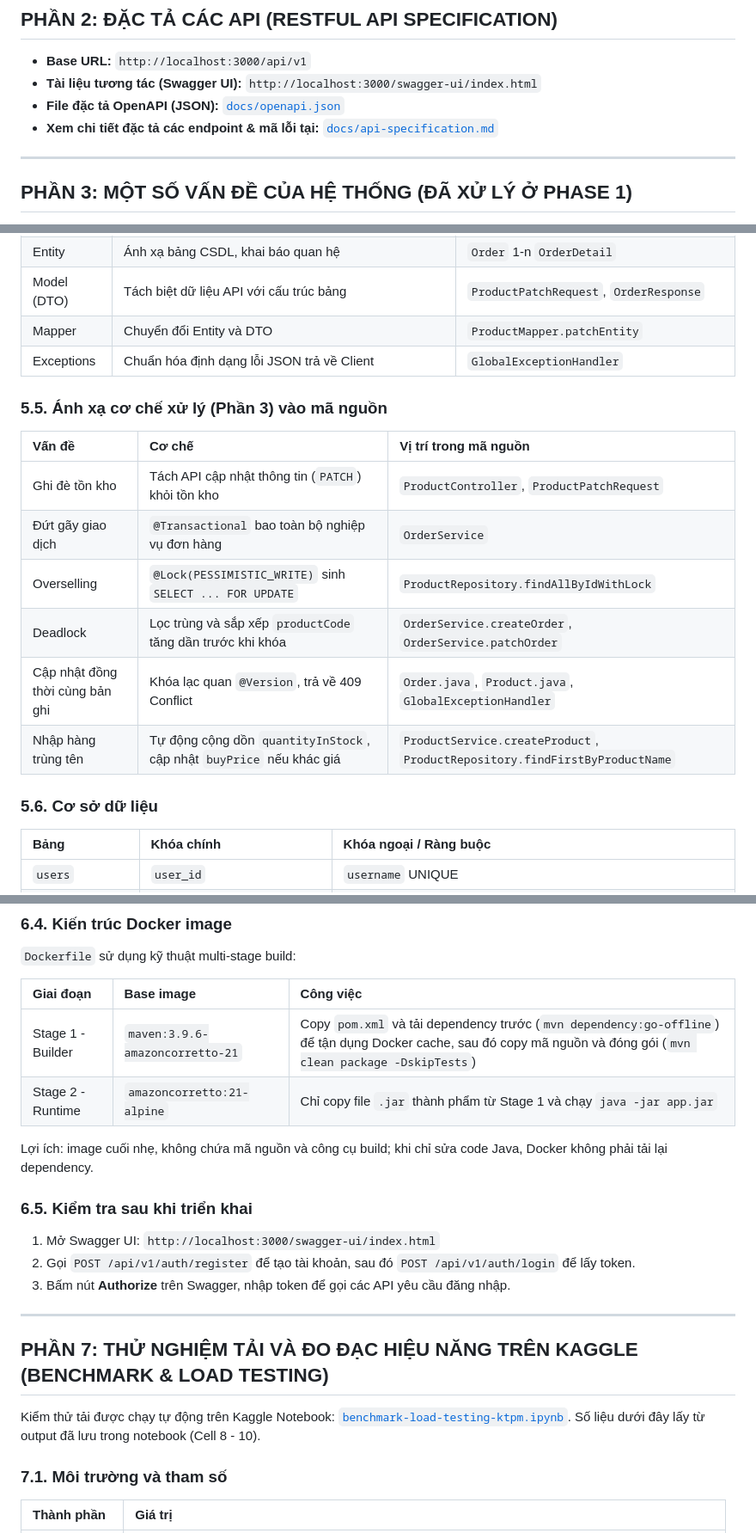
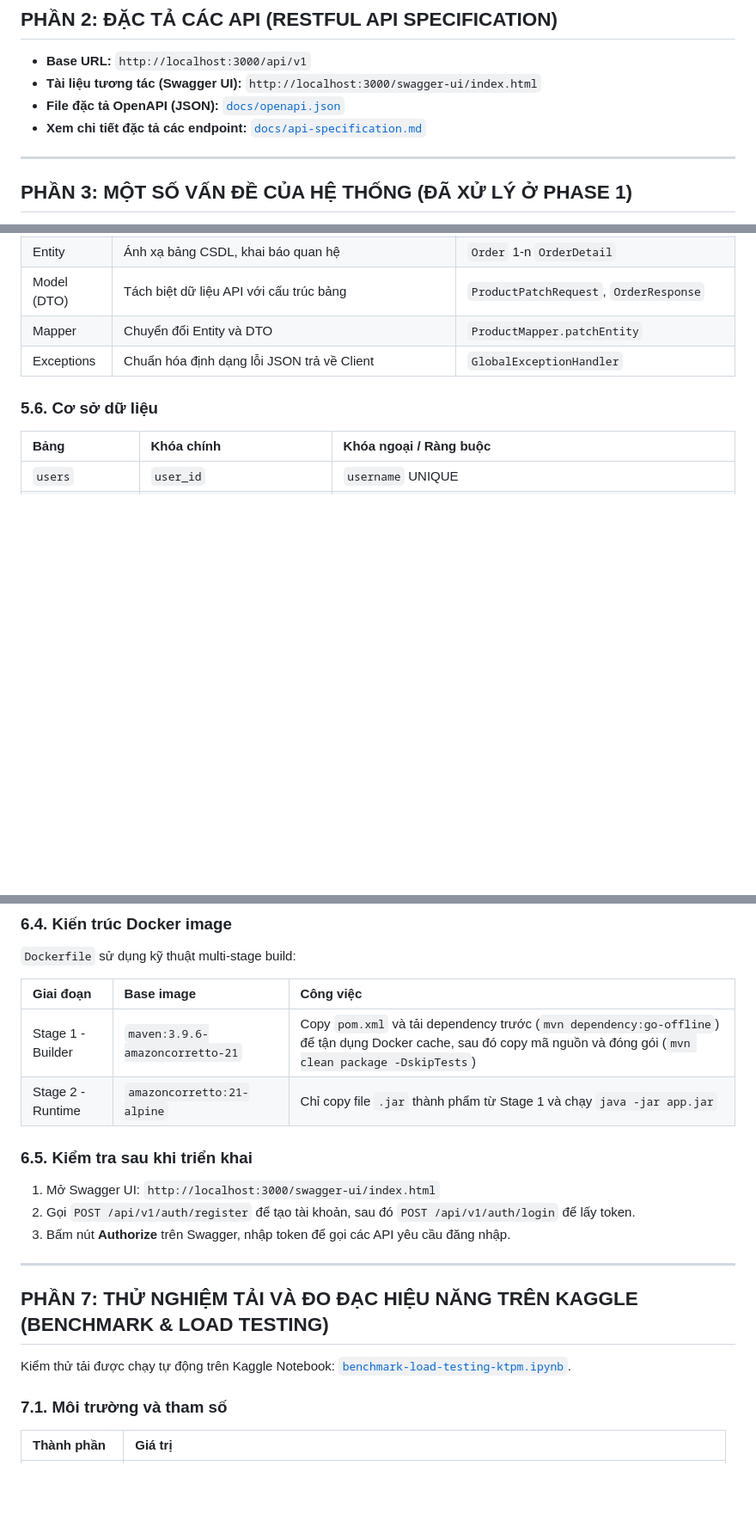
Before and after one commit to 24020196/BTL-KTPM, a Markdown page: README.md, 3 parts joined by grey strips. Shown at 86% size. GitHub-like rendering; blank space fills up the shorter version.

Commit message:
update README
Updated endpoint specification details and removed redundant information.

```diff
--- a/README.md
+++ b/README.md
@@ -39,7 +39,7 @@ Chi tiết quy trình và quy tắc nghiệp vụ của từng phân hệ (Xác
 - **Base URL:** `http://localhost:3000/api/v1`
 - **Tài liệu tương tác (Swagger UI):** `http://localhost:3000/swagger-ui/index.html`
 - **File đặc tả OpenAPI (JSON):** [`docs/openapi.json`](./docs/openapi.json)
-- **Xem chi tiết đặc tả các endpoint & mã lỗi tại:** [`docs/api-specification.md`](./docs/api-specification.md)
+- **Xem chi tiết đặc tả các endpoint:** [`docs/api-specification.md`](./docs/api-specification.md)
 
 ---
 
@@ -141,17 +141,6 @@ BTL-KTPM/
 | Mapper | Chuyển đổi Entity và DTO | `ProductMapper.patchEntity` |
 | Exceptions | Chuẩn hóa định dạng lỗi JSON trả về Client | `GlobalExceptionHandler` |
 
-### 5.5. Ánh xạ cơ chế xử lý (Phần 3) vào mã nguồn
-
-| Vấn đề | Cơ chế | Vị trí trong mã nguồn |
-| :--- | :--- | :--- |
-| Ghi đè tồn kho | Tách API cập nhật thông tin (`PATCH`) khỏi tồn kho | `ProductController`, `ProductPatchRequest` |
-| Đứt gãy giao dịch | `@Transactional` bao toàn bộ nghiệp vụ đơn hàng | `OrderService` |
-| Overselling | `@Lock(PESSIMISTIC_WRITE)` sinh `SELECT ... FOR UPDATE` | `ProductRepository.findAllByIdWithLock` |
-| Deadlock | Lọc trùng và sắp xếp `productCode` tăng dần trước khi khóa | `OrderService.createOrder`, `OrderService.patchOrder` |
-| Cập nhật đồng thời cùng bản ghi | Khóa lạc quan `@Version`, trả về 409 Conflict | `Order.java`, `Product.java`, `GlobalExceptionHandler` |
-| Nhập hàng trùng tên | Tự động cộng dồn `quantityInStock`, cập nhật `buyPrice` nếu khác giá | `ProductService.createProduct`, `ProductRepository.findFirstByProductName` |
-
 ### 5.6. Cơ sở dữ liệu
 
 | Bảng | Khóa chính | Khóa ngoại / Ràng buộc |
@@ -239,8 +228,6 @@ Dữ liệu MySQL được lưu trong named volume `mysql-data`, không bị m
 | Stage 1 - Builder | `maven:3.9.6-amazoncorretto-21` | Copy `pom.xml` và tải dependency trước (`mvn dependency:go-offline`) để tận dụng Docker cache, sau đó copy mã nguồn và đóng gói (`mvn clean package -DskipTests`) |
 | Stage 2 - Runtime | `amazoncorretto:21-alpine` | Chỉ copy file `.jar` thành phẩm từ Stage 1 và chạy `java -jar app.jar` |
 
-Lợi ích: image cuối nhẹ, không chứa mã nguồn và công cụ build; khi chỉ sửa code Java, Docker không phải tải lại dependency.
-
 ### 6.5. Kiểm tra sau khi triển khai
 
 1. Mở Swagger UI: `http://localhost:3000/swagger-ui/index.html`
@@ -251,7 +238,7 @@ Lợi ích: image cuối nhẹ, không chứa mã nguồn và công cụ build;
 
 ## PHẦN 7: THỬ NGHIỆM TẢI VÀ ĐO ĐẠC HIỆU NĂNG TRÊN KAGGLE (BENCHMARK & LOAD TESTING)
 
-Kiểm thử tải được chạy tự động trên Kaggle Notebook: [`benchmark-load-testing-ktpm.ipynb`](./benchmark-load-testing-ktpm.ipynb). Số liệu dưới đây lấy từ output đã lưu trong notebook (Cell 8 - 10).
+Kiểm thử tải được chạy tự động trên Kaggle Notebook: [`benchmark-load-testing-ktpm.ipynb`](./benchmark-load-testing-ktpm.ipynb).
 
 ### 7.1. Môi trường và tham số
 
```
